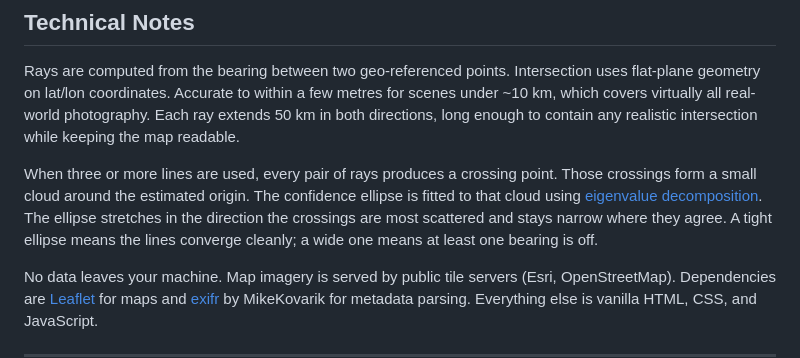
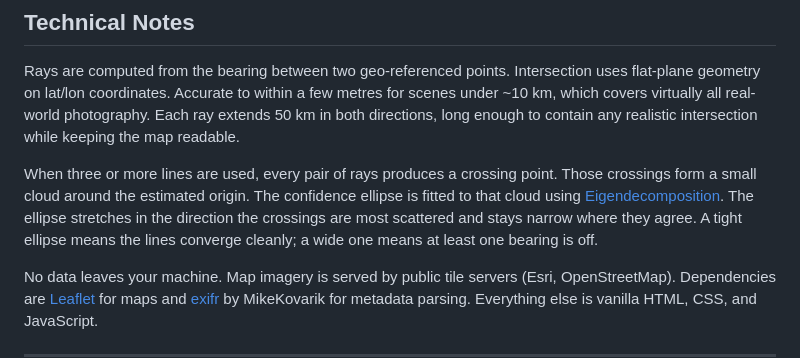
Before and after one commit to kluter/TracePoint, a Markdown page: README.md, the part around the change. Rendered like a GitHub page.

Commit message:
edit name to wiki-link

```diff
--- a/README.md
+++ b/README.md
@@ -115,7 +115,7 @@ The ideal result is a small, round ellipse. If you see a large or elongated one,
 
 Rays are computed from the bearing between two geo-referenced points. Intersection uses flat-plane geometry on lat/lon coordinates. Accurate to within a few metres for scenes under ~10 km, which covers virtually all real-world photography. Each ray extends 50 km in both directions, long enough to contain any realistic intersection while keeping the map readable.
 
-When three or more lines are used, every pair of rays produces a crossing point. Those crossings form a small cloud around the estimated origin. The confidence ellipse is fitted to that cloud using [eigenvalue decomposition](https://en.wikipedia.org/wiki/Eigenvalues_and_eigenvectors). The ellipse stretches in the direction the crossings are most scattered and stays narrow where they agree. A tight ellipse means the lines converge cleanly; a wide one means at least one bearing is off.
+When three or more lines are used, every pair of rays produces a crossing point. Those crossings form a small cloud around the estimated origin. The confidence ellipse is fitted to that cloud using [Eigendecomposition](https://en.wikipedia.org/wiki/Eigendecomposition_of_a_matrix). The ellipse stretches in the direction the crossings are most scattered and stays narrow where they agree. A tight ellipse means the lines converge cleanly; a wide one means at least one bearing is off.
 
 No data leaves your machine. Map imagery is served by public tile servers (Esri, OpenStreetMap). Dependencies are [Leaflet](https://leafletjs.com/) for maps and [exifr](https://github.com/MikeKovarik/exifr) by MikeKovarik for metadata parsing. Everything else is vanilla HTML, CSS, and JavaScript.
 
```
